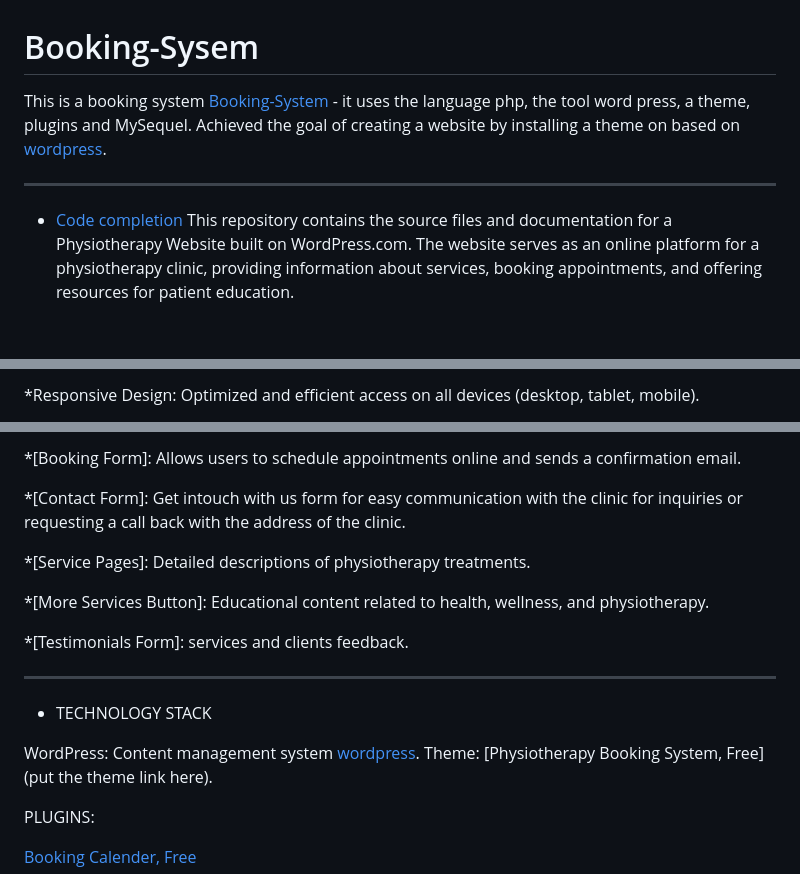
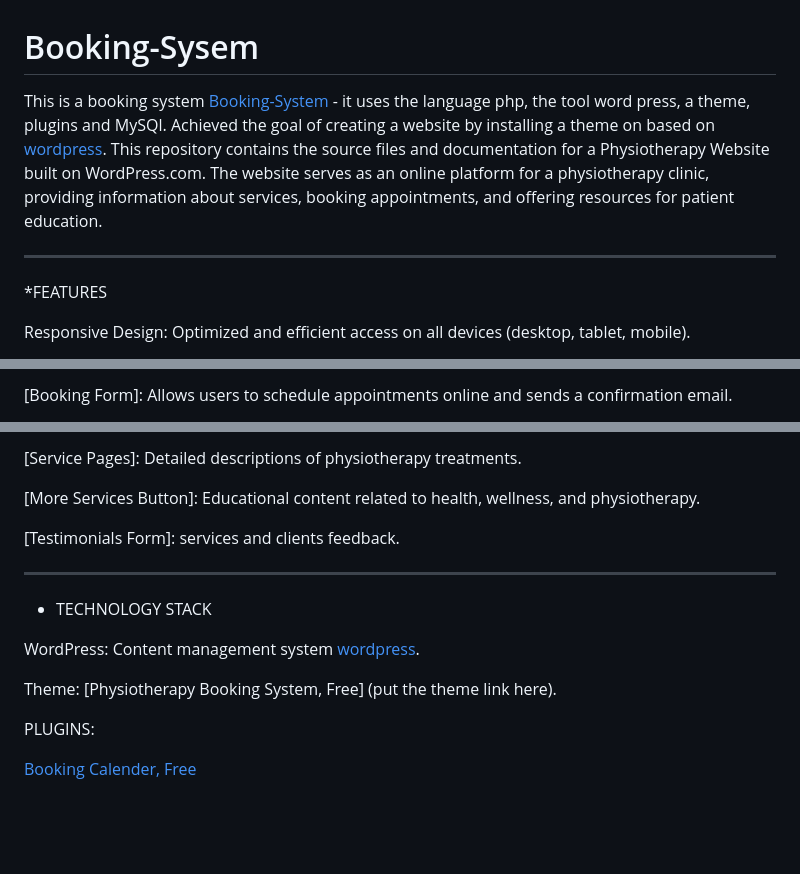
Before and after one commit to Naomikh/Booking-System, a Markdown page: README.md, 3 parts joined by grey strips. Rendered like a GitHub page; blank space fills up the shorter version.

```diff
--- a/README.md
+++ b/README.md
@@ -1,8 +1,9 @@
 # Booking-Sysem
 
-  This is a booking system [ Booking-System](https://github.com/Naomikh/Booking-System) - it uses the language php, the tool word press, a theme, plugins and MySequel. Achieved the goal of creating a website by installing a theme on based on [wordpress](https://wordpress.com/).
+  This is a booking system [Booking-System](https://github.com/Naomikh/Booking-System) - it uses the language php, the tool word press, a theme, plugins and MySQl. Achieved the goal of creating a website by installing a theme on based on [wordpress](https://wordpress.com/).
+  This repository contains the source files and documentation for a Physiotherapy Website built on WordPress.com. The website serves as an online platform for a physiotherapy clinic, providing information about services, booking appointments, and offering resources for patient education.
+******************************************************************************************
+   *FEATURES
 
-******************************************************************************************
-* [Code completion](https://github.com/Naomikh/Booking-System)
-  This repository contains the source files and documentation for a Physiotherapy Website built on WordPress.com. The website serves as an online platform for a physiotherapy clinic, providing information about services, booking appointments, and offering resources for patient education.
+Responsive Design: Optimized and efficient access on all devices (desktop, tablet, mobile).
 
@@ -10,3 +11,3 @@
 
-*Responsive Design: Optimized and efficient access on all devices (desktop, tablet, mobile).
+   [Booking Form]: Allows users to schedule appointments online and sends a confirmation email.
 
@@ -14,18 +15,15 @@
 
-*[Booking Form]: Allows users to schedule appointments online and sends a confirmation email.
+   [Service Pages]: Detailed descriptions of physiotherapy treatments.
 
-*[Contact Form]: Get intouch with us form for easy communication with the clinic for inquiries or requesting a call back with    the address of the clinic.
+   [More Services Button]: Educational content related to health, wellness, and physiotherapy.
 
-*[Service Pages]: Detailed descriptions of physiotherapy treatments.
-
-*[More Services Button]: Educational content related to health, wellness, and physiotherapy.
-
-*[Testimonials Form]: services and clients feedback.
+   [Testimonials Form]: services and clients feedback.
 
 ******************************************************************************************
 * TECHNOLOGY STACK
 
 WordPress: Content management system [wordpress](https://wordpress.com/).
+
 Theme: [Physiotherapy Booking System, Free] (put the theme link here).
 
 PLUGINS:
```
Also changed, not shown: other parts of README.md (+2 -2 lines).
